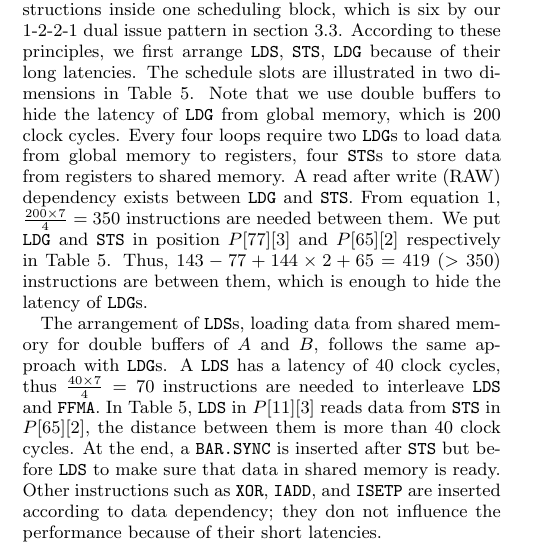
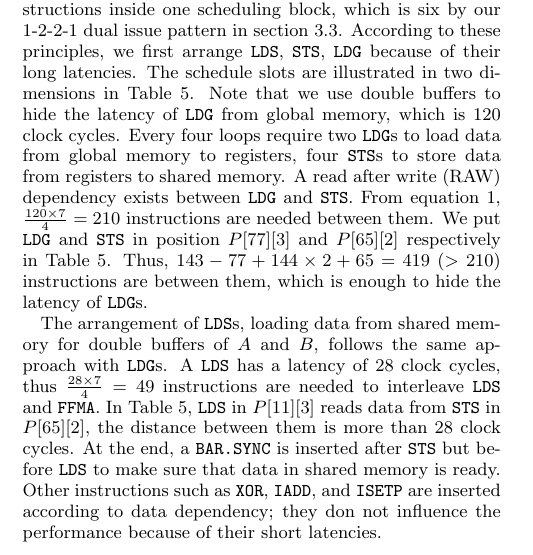
Before and after one commit to fruitfly1026/SGEMM, a LaTeX paper (sgemm.tex, which reads text/nonffma.tex): part of one column of page 8 of 15, cut so that both start at the same text. Compiled offline with pdfLaTeX.

Commit message:
update latency data

```diff
--- a/text/nonffma.tex
+++ b/text/nonffma.tex
@@ -20,19 +20,19 @@ $ffmas\_in\_schedule\_block$ is the number of {\tt FFMA} instructions inside one
 $1$-$2$-$2$-$1$ dual issue pattern in section~\ref{sec:benchmark}.
 According to these principles, we first arrange {\tt LDS}, {\tt STS}, {\tt LDG} because of their long latencies. The
 schedule slots are illustrated in two dimensions in Table~\ref{tab:position}.
-Note that we use double buffers to hide the latency of {\tt LDG} from global memory, which is $200$ clock cycles.
+Note that we use double buffers to hide the latency of {\tt LDG} from global memory, which is $120$ clock cycles.
 Every four loops require two {\tt LDG}s to load data from global memory to registers, four {\tt STS}s to store data from
 registers to shared memory. A read after write (RAW) dependency exists between {\tt
 LDG} and {\tt STS}.
-From equation~\ref{eq:inst}, $\frac{200\times 7}{4} = 350$ instructions are needed between them.
+From equation~\ref{eq:inst}, $\frac{120\times 7}{4} = 210$ instructions are needed between them.
 We put {\tt LDG} and  {\tt STS} in position $P[77][3]$ and $P[65][2]$ respectively in Table~\ref{tab:position}.
-Thus, $143-77 + 144\times 2 + 65=419$ ($>350$) instructions are between them, which is enough to hide the latency of {\tt LDG}s.
+Thus, $143-77 + 144\times 2 + 65=419$ ($>210$) instructions are between them, which is enough to hide the latency of {\tt LDG}s.
 % resulting in a distance of $\frac{4\times 419}{7}=239$ clocks,.
 
 The arrangement of {\tt LDS}s, loading data from shared memory for double buffers of $A$ and $B$, follows the same approach with {\tt LDG}s.
-A {\tt LDS} has a latency of $40$ clock cycles, thus $\frac{40\times 7}{4}=70$ instructions are needed to interleave {\tt LDS} and {\tt FFMA}.
+A {\tt LDS} has a latency of $28$ clock cycles, thus $\frac{28\times 7}{4}=49$ instructions are needed to interleave {\tt LDS} and {\tt FFMA}.
 In Table~\ref{tab:position}, {\tt LDS} in $P[11][3]$ reads data from {\tt STS} in $P[65][2]$,
-the distance between them is more than $40$ clock cycles.
+the distance between them is more than $28$ clock cycles.
 At the end, a {\tt BAR.SYNC} is inserted after {\tt STS} but before {\tt LDS} to make sure that data in shared memory is ready.
 Other instructions such as {\tt XOR}, {\tt IADD}, and {\tt ISETP} are inserted according to data dependency; they don not influence the performance because of their short latencies.
 \begin{table}[htbp]
```
